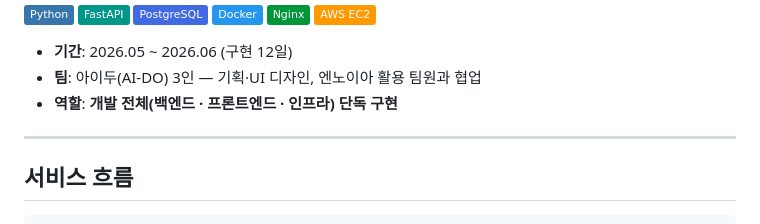
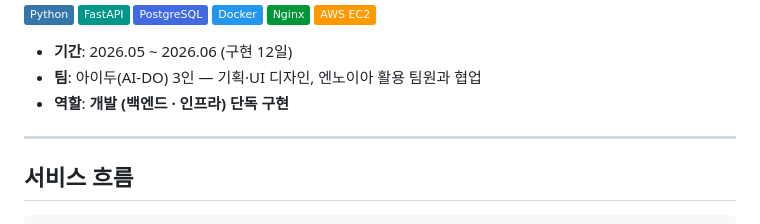
Before and after one commit to yeon-uu/2026-tourapi, a Markdown page: README.md, the part around the change. GitHub-like rendering; badges without logos.

Commit message:
Update role description in README.md

```diff
--- a/README.md
+++ b/README.md
@@ -16,7 +16,7 @@
 
 - **기간**: 2026.05 ~ 2026.06 (구현 12일)
 - **팀**: 아이두(AI-DO) 3인 — 기획·UI 디자인, 엔노이아 활용 팀원과 협업
-- **역할**: **개발 전체(백엔드 · 프론트엔드 · 인프라) 단독 구현**
+- **역할**: **개발 (백엔드 · 인프라) 단독 구현**
 
 ---
 
```
